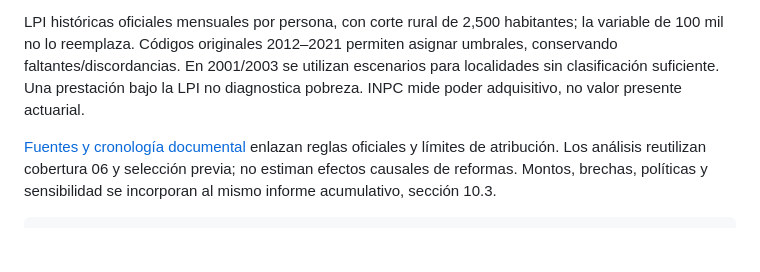
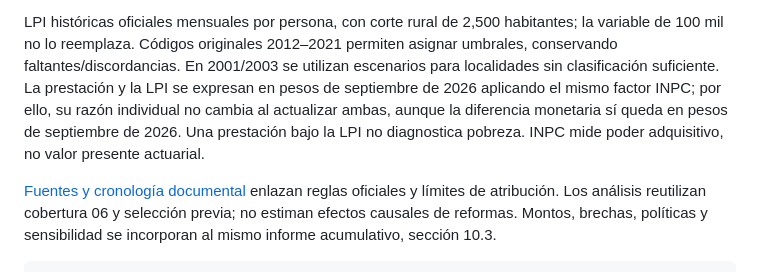
Before and after one commit to Andrea-HH/tesis, a Markdown page: README.md, the part around the change. Rendered like a GitHub page; blank space fills up the shorter version.

Commit message:
Aclarar referencia monetaria común de la comparación con LPI

```diff
--- a/README.md
+++ b/README.md
@@ -281,8 +281,11 @@ total o K+A. Cónyuge es contexto separado; sustitutos válidos son sensibilidad
 LPI históricas oficiales mensuales por persona, con corte rural de 2,500 habitantes;
 la variable de 100 mil no lo reemplaza. Códigos originales 2012–2021 permiten asignar
 umbrales, conservando faltantes/discordancias. En 2001/2003 se utilizan escenarios
-para localidades sin clasificación suficiente. Una prestación bajo la LPI no
-diagnostica pobreza. INPC mide poder adquisitivo, no valor presente actuarial.
+para localidades sin clasificación suficiente. La prestación y la LPI se expresan
+en pesos de septiembre de 2026 aplicando el mismo factor INPC; por ello, su razón
+individual no cambia al actualizar ambas, aunque la diferencia monetaria sí queda
+en pesos de septiembre de 2026. Una prestación bajo la LPI no diagnostica pobreza.
+INPC mide poder adquisitivo, no valor presente actuarial.
 
 [Fuentes y cronología documental](investigacion/notas/politicas_publicas_envejecimiento.md)
 enlazan reglas oficiales y límites de atribución. Los análisis reutilizan cobertura 06
```
